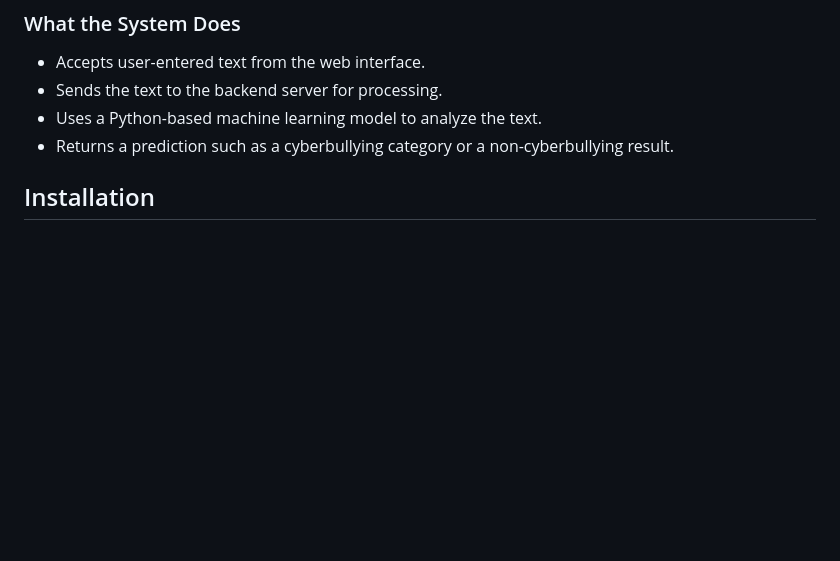
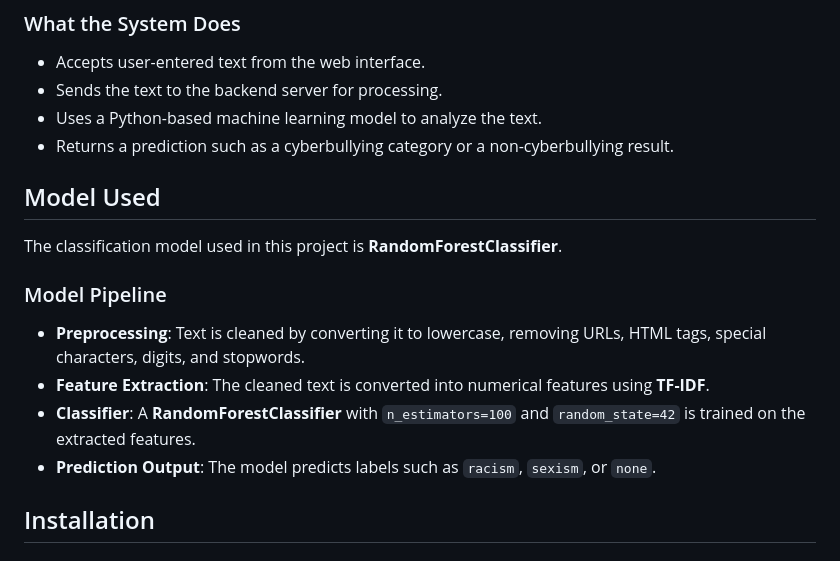
Before and after one commit to Jmozebo93/COMP710-001-Project-Cyberbullying-detection-System-with-front-end-integration, a Markdown page: README.md, the part around the change. Drawn GitHub-style; blank space fills up the shorter version.

Commit message:
Update README.md with model details

```diff
--- a/README.md
+++ b/README.md
@@ -13,6 +13,15 @@ This repository contains the software specification and implementation assets fo
 - Sends the text to the backend server for processing.
 - Uses a Python-based machine learning model to analyze the text.
 - Returns a prediction such as a cyberbullying category or a non-cyberbullying result.
+
+## Model Used
+The classification model used in this project is **RandomForestClassifier**.
+
+### Model Pipeline
+- **Preprocessing**: Text is cleaned by converting it to lowercase, removing URLs, HTML tags, special characters, digits, and stopwords.
+- **Feature Extraction**: The cleaned text is converted into numerical features using **TF-IDF**.
+- **Classifier**: A **RandomForestClassifier** with `n_estimators=100` and `random_state=42` is trained on the extracted features.
+- **Prediction Output**: The model predicts labels such as `racism`, `sexism`, or `none`.
 
 ## Installation
 ### Prerequisites
```
